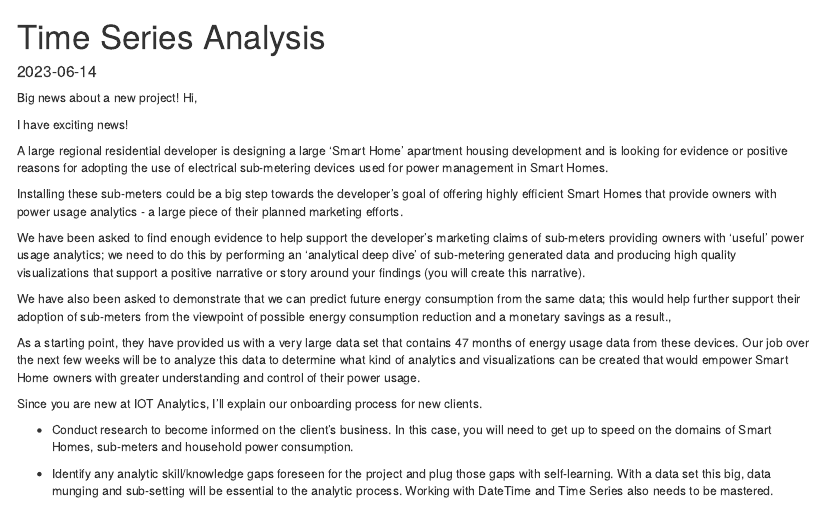
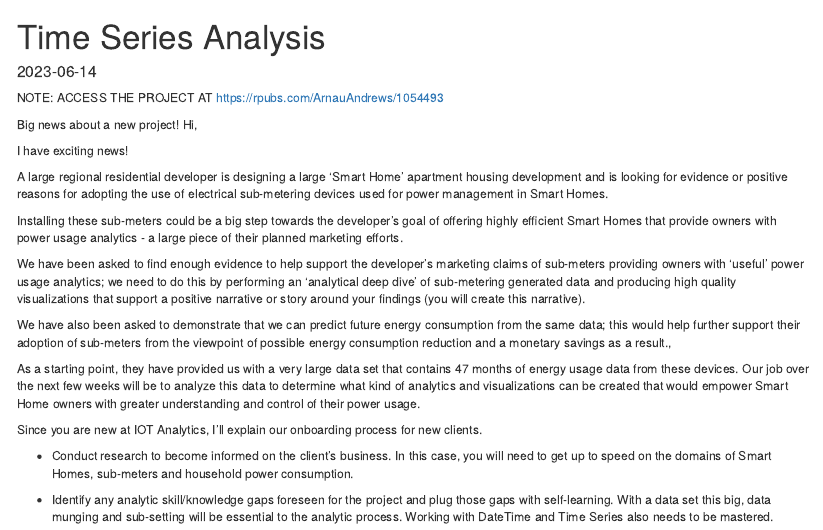
Before and after one commit to ArnauAndrews/Data-Analytics-Projects-Ubiqum, an R Markdown document (4. Time Series Analysis.Rmd): the page in a window 1100 px wide, from its top. Rendered offline with R 4.5, knitr and Pandoc, with nearby package versions; some code elsewhere in the file could not run offline.

Commit message:
Update and rename Time Series Analysis.Rmd to 4. Time Series Analysis.Rmd

```diff
--- a/Time Series Analysis.Rmd
+++ b/4. Time Series Analysis.Rmd
@@ -3,6 +3,8 @@ title: "Time Series Analysis"
 output: html_document
 date: "2023-06-14"
 ---
+
+NOTE: ACCESS THE PROJECT AT https://rpubs.com/ArnauAndrews/1054493
 
 Big news about a new project!
 Hi,
```
